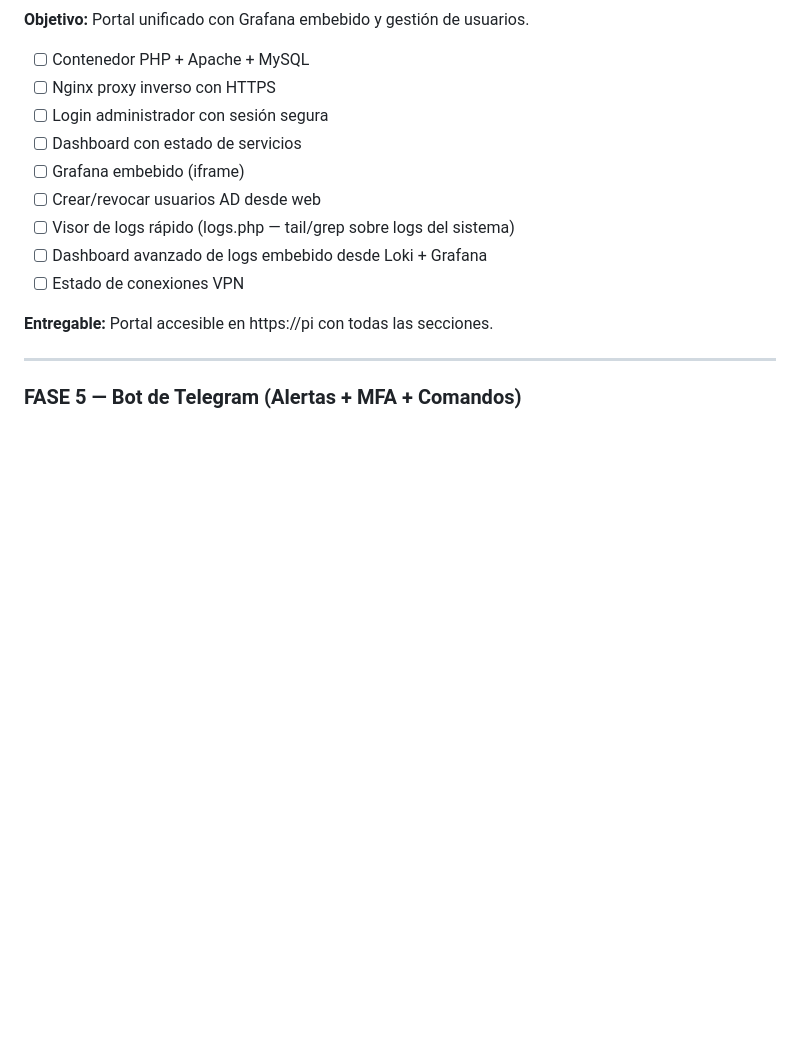
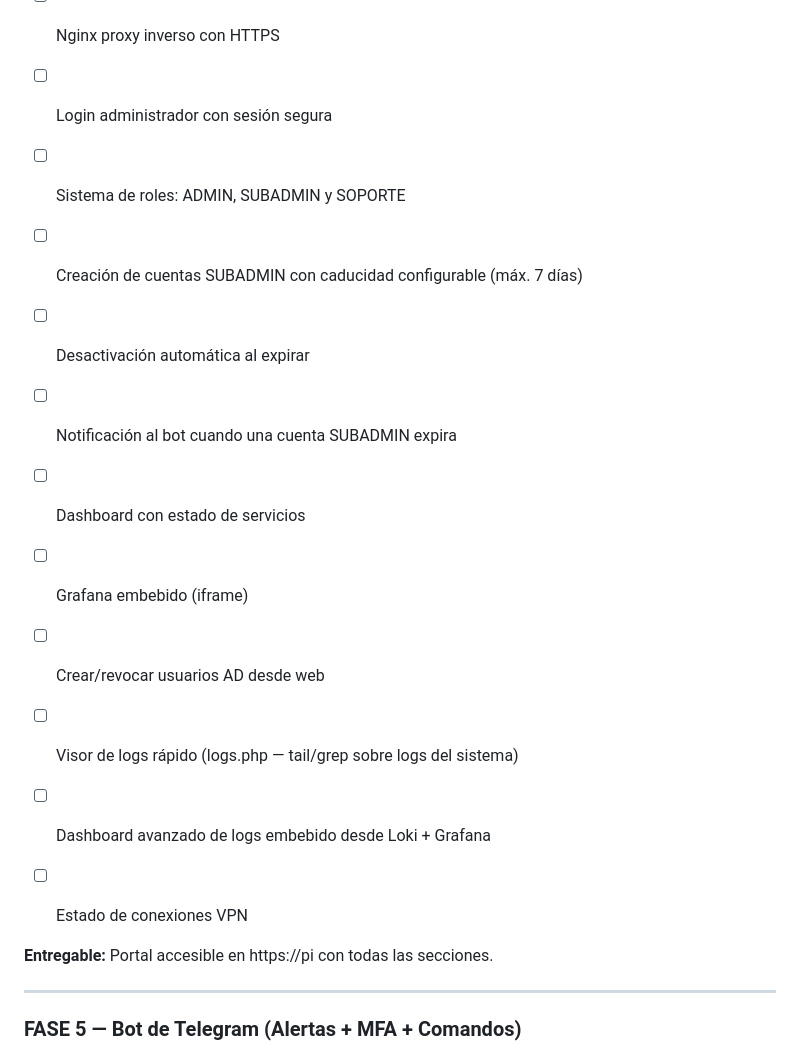
Before and after one commit to TIKIDAXX/TFG-OpenVpn, a Markdown page: README.md, the part around one of its changes. Rendered like a GitHub page; blank space fills up the shorter version.

```diff
--- a/README.md
+++ b/README.md
@@ -264,12 +291,17 @@ TFG-OpenVPN/
 - [ ] Contenedor PHP + Apache + MySQL
 - [ ] Nginx proxy inverso con HTTPS
 - [ ] Login administrador con sesión segura
+- [ ] Sistema de roles: ADMIN, SUBADMIN y SOPORTE
+- [ ] Creación de cuentas SUBADMIN con caducidad configurable (máx. 7 días)
+- [ ] Desactivación automática al expirar
+- [ ] Notificación al bot cuando una cuenta SUBADMIN expira
 - [ ] Dashboard con estado de servicios
 - [ ] Grafana embebido (iframe)
 - [ ] Crear/revocar usuarios AD desde web
 - [ ] Visor de logs rápido (logs.php — tail/grep sobre logs del sistema)
 - [ ] Dashboard avanzado de logs embebido desde Loki + Grafana
 - [ ] Estado de conexiones VPN
+
 
 **Entregable:** Portal accesible en https://pi con todas las secciones.
 
```
Also changed, not shown: other parts of README.md (+28 -1 lines).
